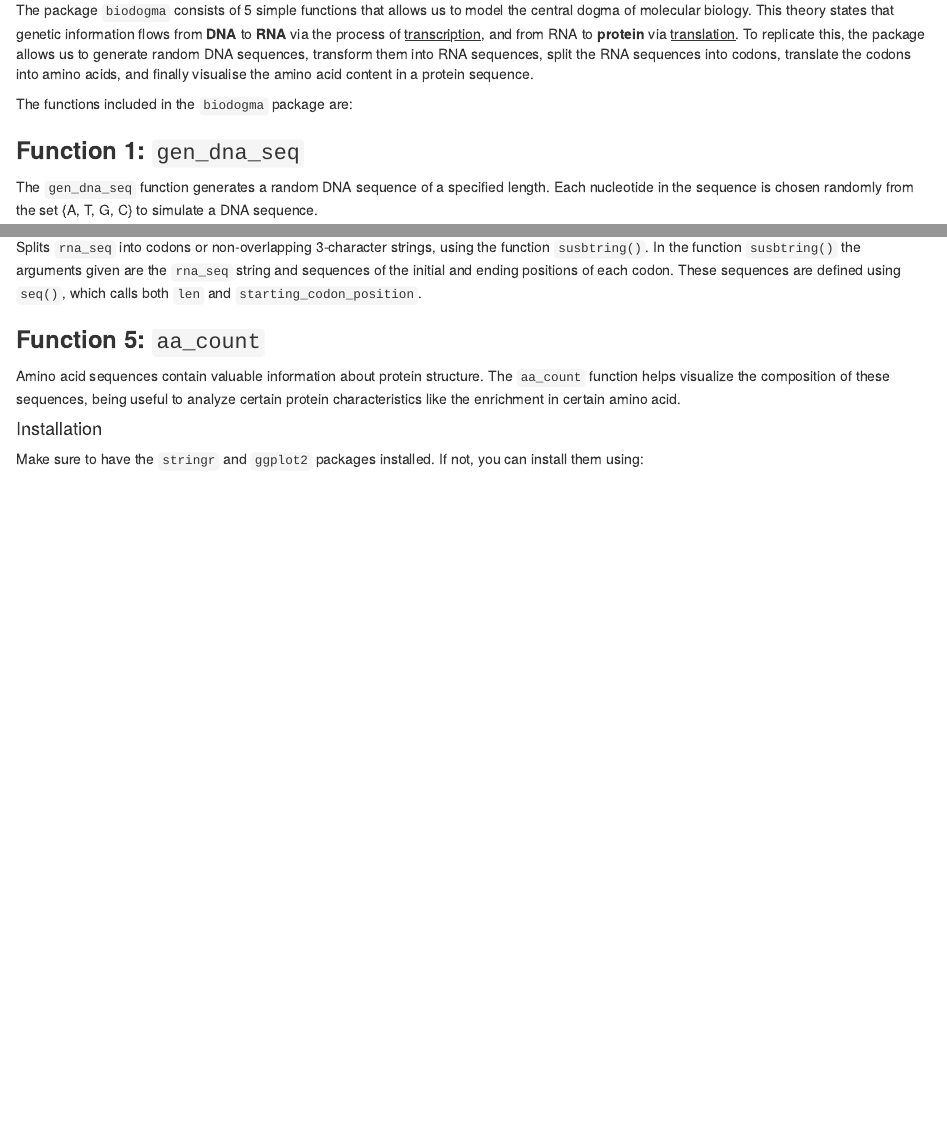
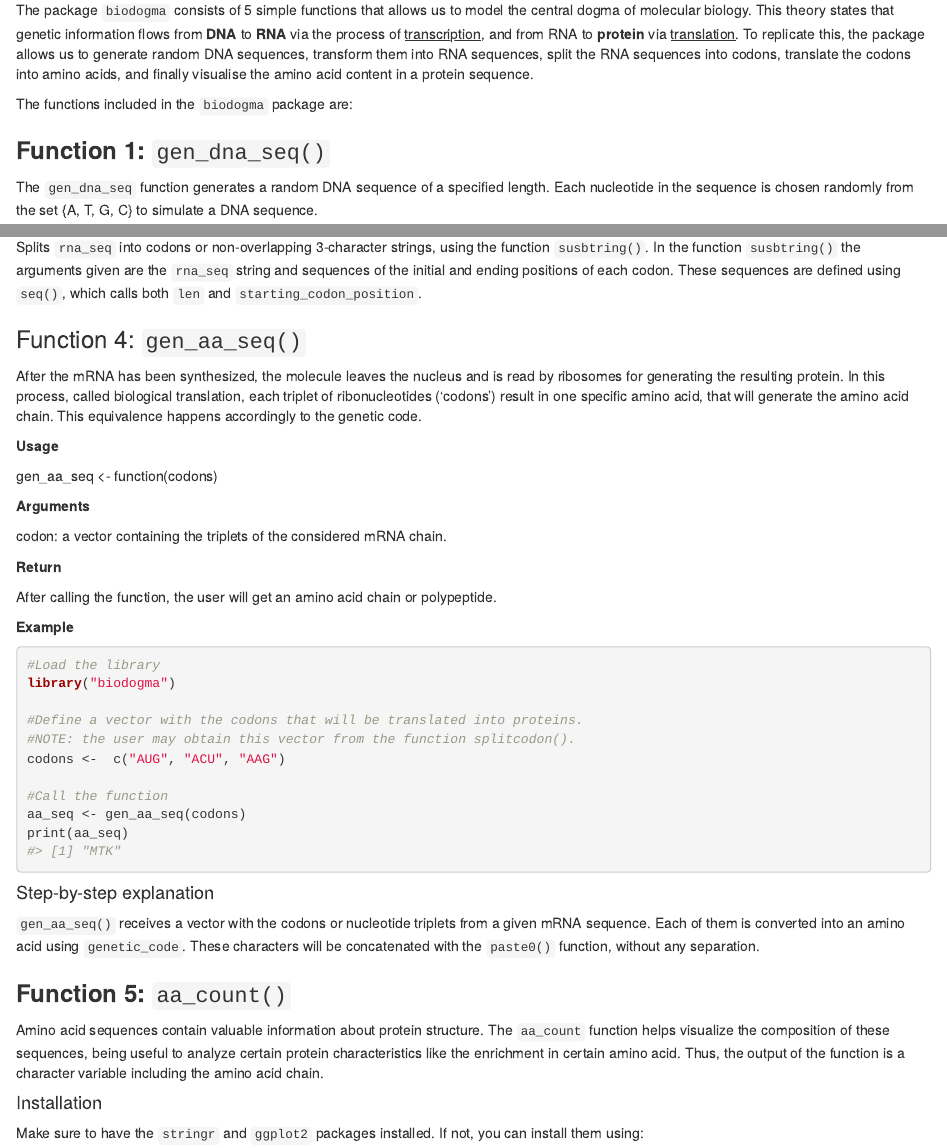
Before and after one commit to rforbiodatascience24/group_16_package, an R Markdown document (vignettes/biodogma.Rmd): the page in a window 1100 px wide, from 180 px down, and a second part further down, joined at a grey line. Rendered offline with R 4.5, knitr and Pandoc, with nearby package versions; code that draws random numbers runs with fixed seeds of ours.

Commit message:
I add documentation of the function 4.

````diff
--- a/vignettes/biodogma.Rmd
+++ b/vignettes/biodogma.Rmd
@@ -141,9 +141,44 @@ The function `split_codon` follows these steps:
 
 Splits `rna_seq` into codons or non-overlapping 3-character strings, using the function `susbtring()`. In the function `susbtring()` the arguments given are the `rna_seq` string and sequences of the initial and ending positions of each codon. These sequences are defined using `seq()`, which calls both `len` and `starting_codon_position`.
 
-### **Function 5:** `aa_count`
+### Function 4: `gen_aa_seq()`
 
-Amino acid sequences contain valuable information about protein structure. The `aa_count` function helps visualize the composition of these sequences, being useful to analyze certain protein characteristics like the enrichment in certain amino acid.
+After the mRNA has been synthesized, the molecule leaves the nucleus and is read by ribosomes for generating the resulting protein. In this process, called biological translation, each triplet of ribonucleotides ('codons') result in one specific amino acid, that will generate the amino acid chain. This equivalence happens accordingly to the genetic code.
+
+**Usage**
+
+gen_aa_seq \<- function(codons)
+
+**Arguments**
+
+codon: a vector containing the triplets of the considered mRNA chain.
+
+**Return**
+
+After calling the function, the user will get an amino acid chain or polypeptide.
+
+**Example**
+
+```{r}
+#Load the library
+library("biodogma")
+
+#Define a vector with the codons that will be translated into proteins.
+#NOTE: the user may obtain this vector from the function splitcodon().
+codons <-  c("AUG", "ACU", "AAG")
+
+#Call the function
+aa_seq <- gen_aa_seq(codons)
+print(aa_seq)
+```
+
+#### Step-by-step explanation
+
+`gen_aa_seq()` receives a vector with the codons or nucleotide triplets from a given mRNA sequence. Each of them is converted into an amino acid using `genetic_code`. These characters will be concatenated with the `paste0()` function, without any separation.
+
+### **Function 5:** `aa_count()`
+
+Amino acid sequences contain valuable information about protein structure. The `aa_count` function helps visualize the composition of these sequences, being useful to analyze certain protein characteristics like the enrichment in certain amino acid. Thus, the output of the function is a character variable including the amino acid chain.
 
 #### Installation
 
````
Also changed, not shown: vignettes/biodogma.Rmd (6 more changed lines).
